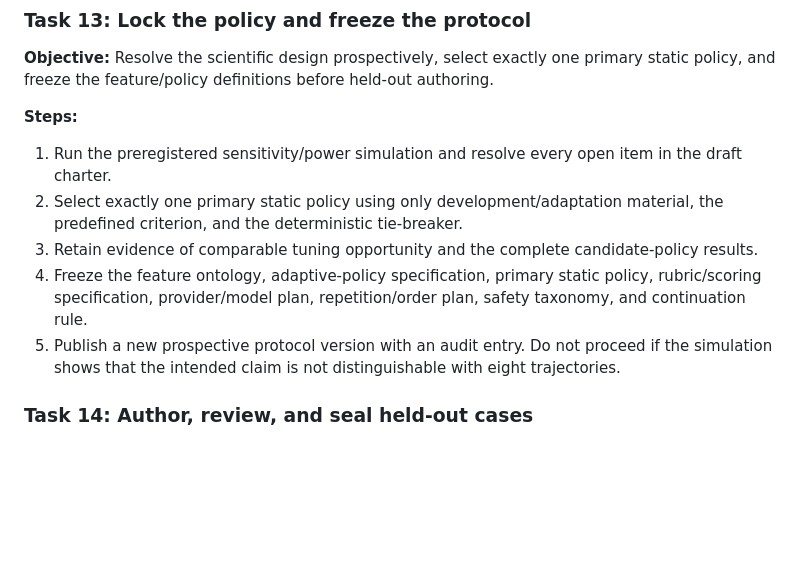
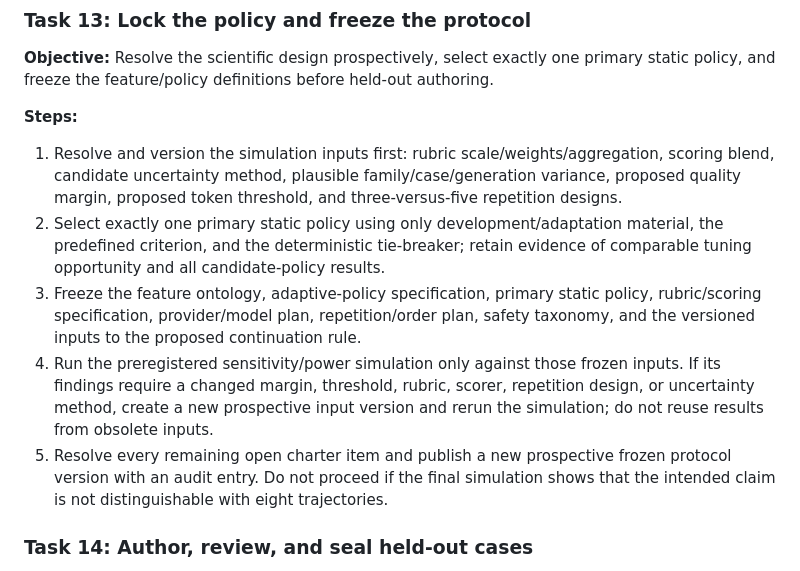
Before and after one commit to HamiltonHausTech/ai-context-manager, a Markdown page: .hermes/plans/2026-07-28_170432-adaptive-context-proof-plan.md, the part around the change. GitHub-like rendering; blank space fills up the shorter version.

Commit message:
docs: freeze scoring inputs before simulation

```diff
--- a/.hermes/plans/2026-07-28_170432-adaptive-context-proof-plan.md
+++ b/.hermes/plans/2026-07-28_170432-adaptive-context-proof-plan.md
@@ -475,11 +475,11 @@ The confirmatory report contains one quality non-inferiority endpoint and, condi
 **Objective:** Resolve the scientific design prospectively, select exactly one primary static policy, and freeze the feature/policy definitions before held-out authoring.
 
 **Steps:**
-1. Run the preregistered sensitivity/power simulation and resolve every open item in the draft charter.
-2. Select exactly one primary static policy using only development/adaptation material, the predefined criterion, and the deterministic tie-breaker.
-3. Retain evidence of comparable tuning opportunity and the complete candidate-policy results.
-4. Freeze the feature ontology, adaptive-policy specification, primary static policy, rubric/scoring specification, provider/model plan, repetition/order plan, safety taxonomy, and continuation rule.
-5. Publish a new prospective protocol version with an audit entry. Do not proceed if the simulation shows that the intended claim is not distinguishable with eight trajectories.
+1. Resolve and version the simulation inputs first: rubric scale/weights/aggregation, scoring blend, candidate uncertainty method, plausible family/case/generation variance, proposed quality margin, proposed token threshold, and three-versus-five repetition designs.
+2. Select exactly one primary static policy using only development/adaptation material, the predefined criterion, and the deterministic tie-breaker; retain evidence of comparable tuning opportunity and all candidate-policy results.
+3. Freeze the feature ontology, adaptive-policy specification, primary static policy, rubric/scoring specification, provider/model plan, repetition/order plan, safety taxonomy, and the versioned inputs to the proposed continuation rule.
+4. Run the preregistered sensitivity/power simulation only against those frozen inputs. If its findings require a changed margin, threshold, rubric, scorer, repetition design, or uncertainty method, create a new prospective input version and rerun the simulation; do not reuse results from obsolete inputs.
+5. Resolve every remaining open charter item and publish a new prospective frozen protocol version with an audit entry. Do not proceed if the final simulation shows that the intended claim is not distinguishable with eight trajectories.
 
 ### Task 14: Author, review, and seal held-out cases
 
```
